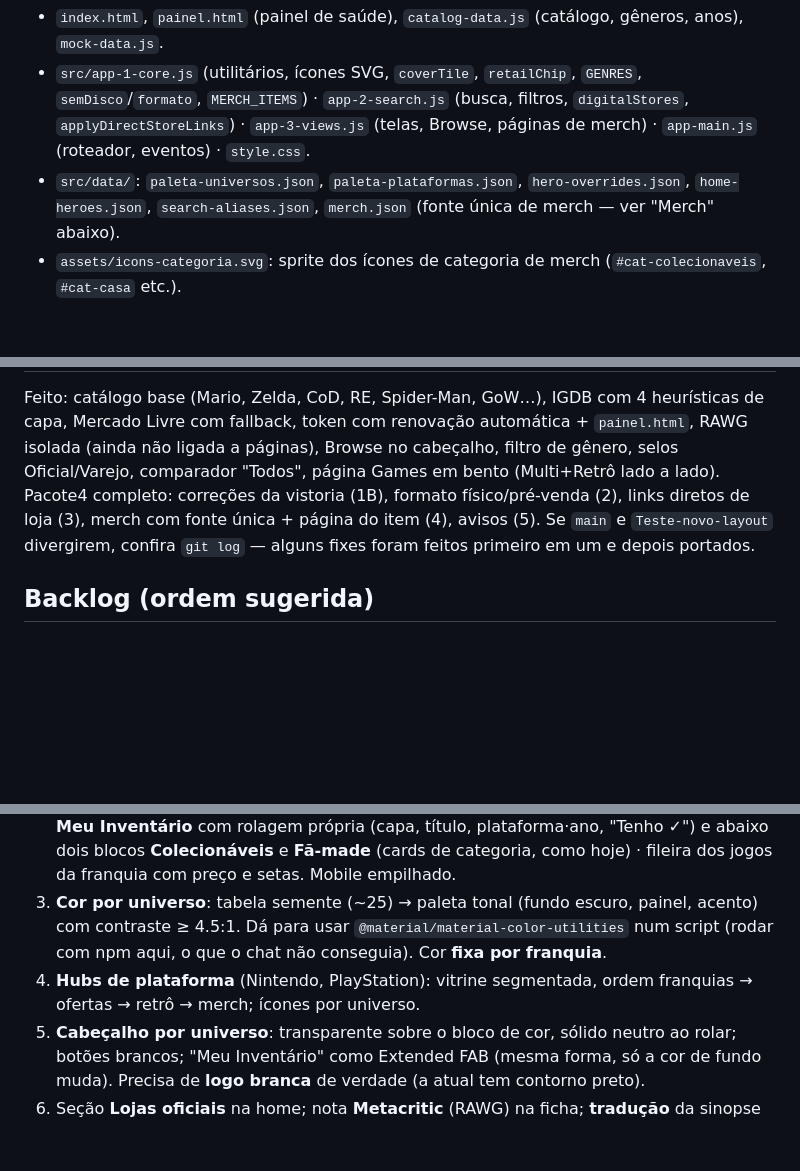
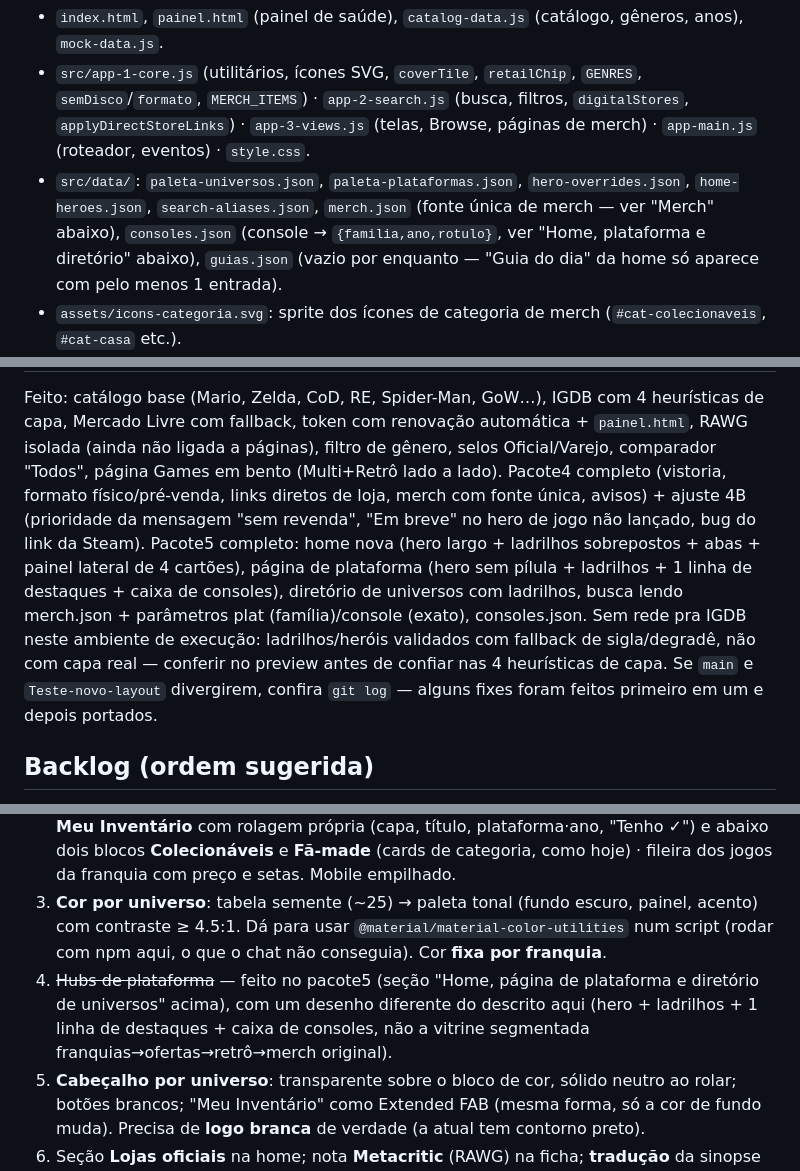
Before and after one commit to thiagofariand/invent-rio-gamer, a Markdown page: CLAUDE.md, 3 parts joined by grey strips. Drawn GitHub-style; blank space fills up the shorter version.

```diff
--- a/CLAUDE.md
+++ b/CLAUDE.md
@@ -31,7 +31,9 @@ HTML/CSS/JS puro + Vercel Functions (Node 24, CommonJS). Roteamento por hash (`#
 - `src/app-1-core.js` (utilitários, ícones SVG, `coverTile`, `retailChip`, `GENRES`, `semDisco`/`formato`, `MERCH_ITEMS`) ·
   `app-2-search.js` (busca, filtros, `digitalStores`, `applyDirectStoreLinks`) · `app-3-views.js` (telas, Browse, páginas de merch) · `app-main.js` (roteador, eventos) · `style.css`.
 - `src/data/`: `paleta-universos.json`, `paleta-plataformas.json`, `hero-overrides.json`, `home-heroes.json`,
-  `search-aliases.json`, `merch.json` (fonte única de merch — ver "Merch" abaixo).
+  `search-aliases.json`, `merch.json` (fonte única de merch — ver "Merch" abaixo), `consoles.json` (console →
+  `{familia,ano,rotulo}`, ver "Home, plataforma e diretório" abaixo), `guias.json` (vazio por enquanto —
+  "Guia do dia" da home só aparece com pelo menos 1 entrada).
 - `assets/icons-categoria.svg`: sprite dos ícones de categoria de merch (`#cat-colecionaveis`, `#cat-casa` etc.).
 - `api/`: `offers.js`, `trending.js`, `ml/{connect,callback,refresh,status}`, `igdb/{game,status}`, `rawg/status`.
 - `lib/`: `mercadolivre.js`, `meli-oauth.js`, `meli-token.js` (renovação automática via Redis Upstash),
@@ -113,7 +156,12 @@ HTML/CSS/JS puro + Vercel Functions (Node 24, CommonJS). Roteamento por hash (`#
 Feito: catálogo base (Mario, Zelda, CoD, RE, Spider-Man, GoW…), IGDB com 4 heurísticas de capa, Mercado Livre com fallback,
-token com renovação automática + `painel.html`, RAWG isolada (ainda não ligada a páginas), Browse no cabeçalho, filtro de gênero,
-selos Oficial/Varejo, comparador "Todos", página Games em bento (Multi+Retrô lado a lado). Pacote4 completo: correções da
-vistoria (1B), formato físico/pré-venda (2), links diretos de loja (3), merch com fonte única + página do item (4), avisos (5).
+token com renovação automática + `painel.html`, RAWG isolada (ainda não ligada a páginas), filtro de gênero,
+selos Oficial/Varejo, comparador "Todos", página Games em bento (Multi+Retrô lado a lado). Pacote4 completo (vistoria,
+formato físico/pré-venda, links diretos de loja, merch com fonte única, avisos) + ajuste 4B (prioridade da mensagem
+"sem revenda", "Em breve" no hero de jogo não lançado, bug do link da Steam). Pacote5 completo: home nova (hero largo +
+ladrilhos sobrepostos + abas + painel lateral de 4 cartões), página de plataforma (hero sem pílula + ladrilhos + 1 linha
+de destaques + caixa de consoles), diretório de universos com ladrilhos, busca lendo merch.json + parâmetros
+plat (família)/console (exato), consoles.json. Sem rede pra IGDB neste ambiente de execução: ladrilhos/heróis validados
+com fallback de sigla/degradê, não com capa real — conferir no preview antes de confiar nas 4 heurísticas de capa.
 Se `main` e `Teste-novo-layout` divergirem, confira `git log` — alguns fixes foram feitos primeiro em um e depois portados.
 
 ## Backlog (ordem sugerida)
@@ -125,7 +173,9 @@ Se `main` e `Teste-novo-layout` divergirem, confira `git log` — alguns fixes f
    e abaixo dois blocos **Colecionáveis** e **Fã-made** (cards de categoria, como hoje) · fileira dos jogos da franquia com preço e setas. Mobile empilhado.
 3. **Cor por universo**: tabela semente (~25) → paleta tonal (fundo escuro, painel, acento) com contraste ≥ 4.5:1. Dá para usar
    `@material/material-color-utilities` num script (rodar com npm aqui, o que o chat não conseguia). Cor **fixa por franquia**.
-4. **Hubs de plataforma** (Nintendo, PlayStation): vitrine segmentada, ordem franquias → ofertas → retrô → merch; ícones por universo.
+4. ~~Hubs de plataforma~~ — feito no pacote5 (seção "Home, página de plataforma e diretório de universos" acima), com
+   um desenho diferente do descrito aqui (hero + ladrilhos + 1 linha de destaques + caixa de consoles, não a vitrine
+   segmentada franquias→ofertas→retrô→merch original).
 5. **Cabeçalho por universo**: transparente sobre o bloco de cor, sólido neutro ao rolar; botões brancos; "Meu Inventário" como
    Extended FAB (mesma forma, só a cor de fundo muda). Precisa de **logo branca** de verdade (a atual tem contorno preto).
 6. Seção **Lojas oficiais** na home; nota **Metacritic** (RAWG) na ficha; **tradução** da sinopse (Google Cloud Translation, com cache).
```
Also changed, not shown: other parts of CLAUDE.md (+45 -4 lines).
